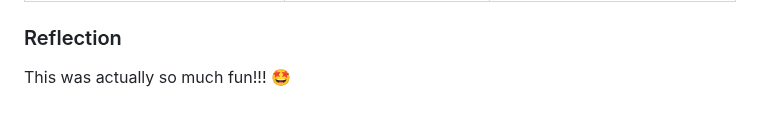
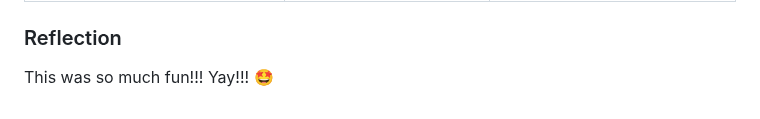
Before and after one commit to CamilleDang/.github.io, a Markdown page: README.md, the part around the change. GitHub-like rendering.

```diff
--- a/README.md
+++ b/README.md
@@ -60,4 +60,4 @@ This method effectively worked for all images in finding the best offsets, albei
 
 ### Reflection
 
-This was actually so much fun!!! 🤩
+This was so much fun!!! Yay!!! 🤩
```
